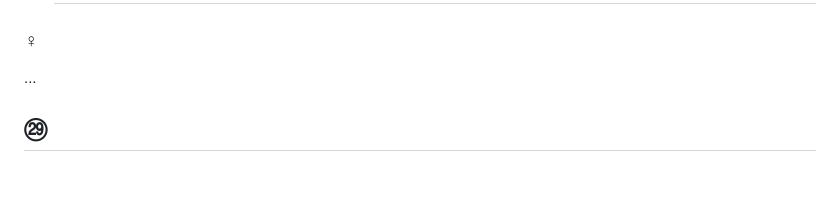
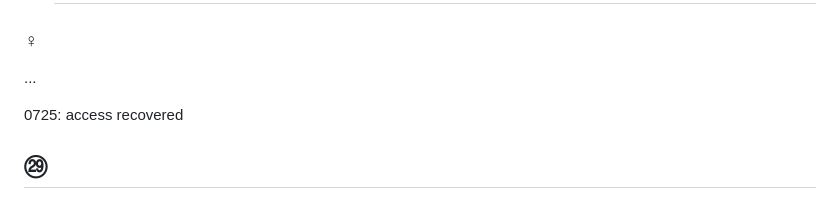
Before and after one commit to HwWobbe/PubBmH, a Markdown page: README.md, the part around the change. GitHub-like rendering; blank space fills up the shorter version.

```diff
--- a/README.md
+++ b/README.md
@@ -39,6 +39,9 @@
 
 ### ♀
 ...
+
+0725: access recovered
+
 
 ## ㉙
 
```
